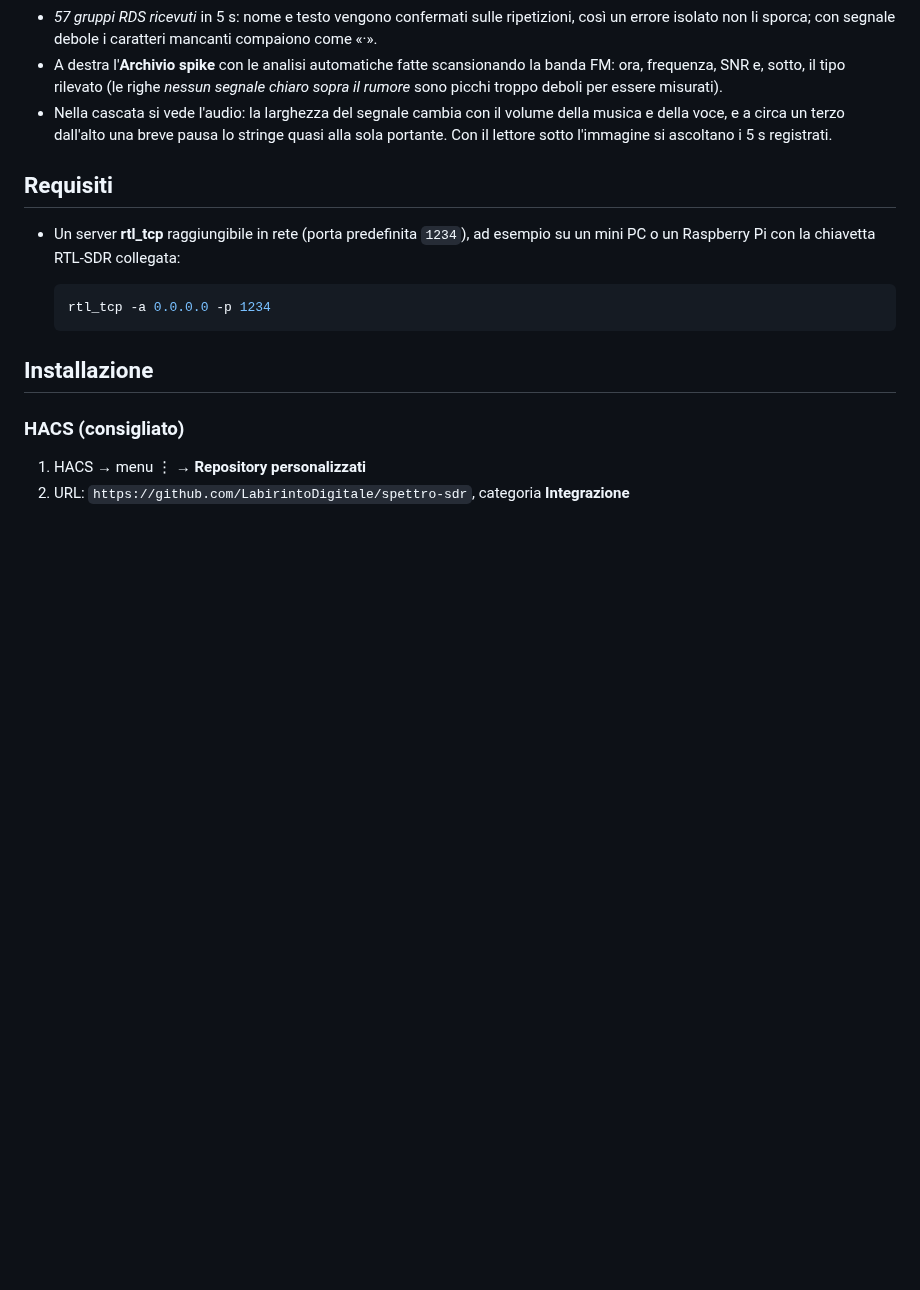
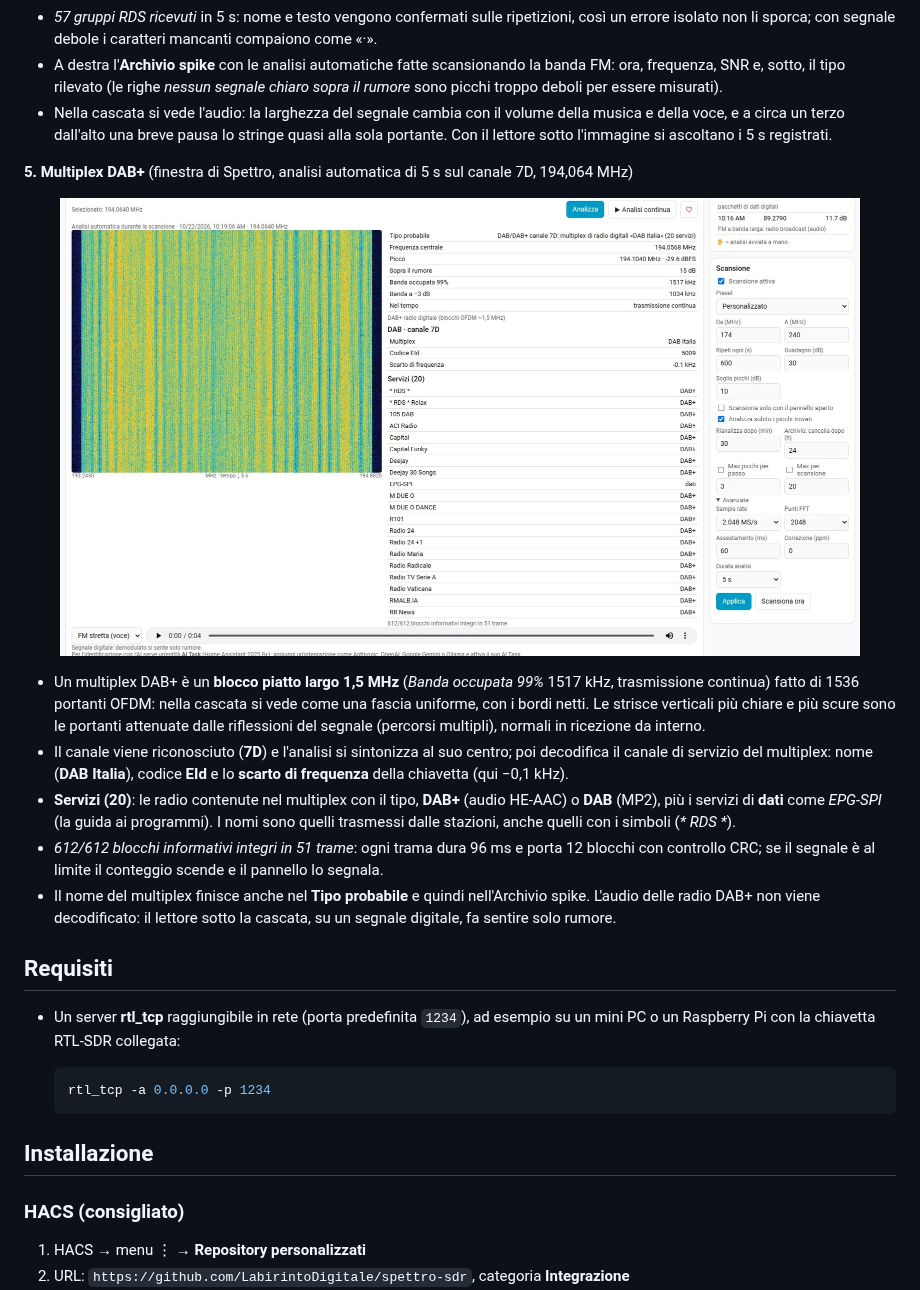
Before and after one commit to LabirintoDigitale/spettro-sdr, a Markdown page: README.md, the part around the change. Drawn GitHub-style; pictures changed too: docs/images/screenshots/dab.jpg (added); blank space fills up the shorter version.

Commit message:
README: schermata reale di un multiplex DAB+ decodificato (v1.8.1)
Co-Authored-By: Claude Opus 5.5 <noreply@anthropic.com>
Claude-Session: https://claude.ai/code/session_015fCZ98ZrinEvTCApjua4cZ

```diff
--- a/README.md
+++ b/README.md
@@ -78,6 +78,18 @@ Esempio reale: scansione da 600 a 1500 MHz, poi ingrandita sulla banda GSM 900.
 - A destra l'**Archivio spike** con le analisi automatiche fatte scansionando la banda FM: ora, frequenza, SNR e, sotto, il tipo rilevato (le righe *nessun segnale chiaro sopra il rumore* sono picchi troppo deboli per essere misurati).
 - Nella cascata si vede l'audio: la larghezza del segnale cambia con il volume della musica e della voce, e a circa un terzo dall'alto una breve pausa lo stringe quasi alla sola portante. Con il lettore sotto l'immagine si ascoltano i 5 s registrati.
 
+**5. Multiplex DAB+** (finestra di Spettro, analisi automatica di 5 s sul canale 7D, 194,064 MHz)
+
+<p align="center">
+  <a href="https://raw.githubusercontent.com/LabirintoDigitale/spettro-sdr/main/docs/images/screenshots/dab.jpg"><img src="https://raw.githubusercontent.com/LabirintoDigitale/spettro-sdr/main/docs/images/screenshots/dab.jpg" width="800" alt="Analisi di un multiplex DAB+ con l'elenco delle radio decodificato"></a>
+</p>
+
+- Un multiplex DAB+ è un **blocco piatto largo 1,5 MHz** (*Banda occupata 99%* 1517 kHz, trasmissione continua) fatto di 1536 portanti OFDM: nella cascata si vede come una fascia uniforme, con i bordi netti. Le strisce verticali più chiare e più scure sono le portanti attenuate dalle riflessioni del segnale (percorsi multipli), normali in ricezione da interno.
+- Il canale viene riconosciuto (**7D**) e l'analisi si sintonizza al suo centro; poi decodifica il canale di servizio del multiplex: nome (**DAB Italia**), codice **EId** e lo **scarto di frequenza** della chiavetta (qui −0,1 kHz).
+- **Servizi (20)**: le radio contenute nel multiplex con il tipo, **DAB+** (audio HE-AAC) o **DAB** (MP2), più i servizi di **dati** come *EPG-SPI* (la guida ai programmi). I nomi sono quelli trasmessi dalle stazioni, anche quelli con i simboli (*\* RDS \**).
+- *612/612 blocchi informativi integri in 51 trame*: ogni trama dura 96 ms e porta 12 blocchi con controllo CRC; se il segnale è al limite il conteggio scende e il pannello lo segnala.
+- Il nome del multiplex finisce anche nel **Tipo probabile** e quindi nell'Archivio spike. L'audio delle radio DAB+ non viene decodificato: il lettore sotto la cascata, su un segnale digitale, fa sentire solo rumore.
+
 ## Requisiti
 
 - Un server **rtl_tcp** raggiungibile in rete (porta predefinita `1234`), ad esempio su un mini PC o un Raspberry Pi con la chiavetta RTL-SDR collegata:
```
Also changed, not shown: 3 other files.
